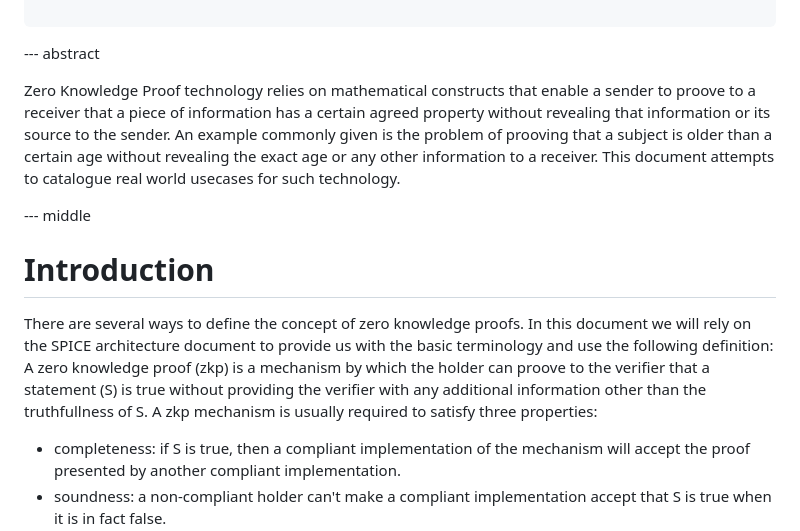
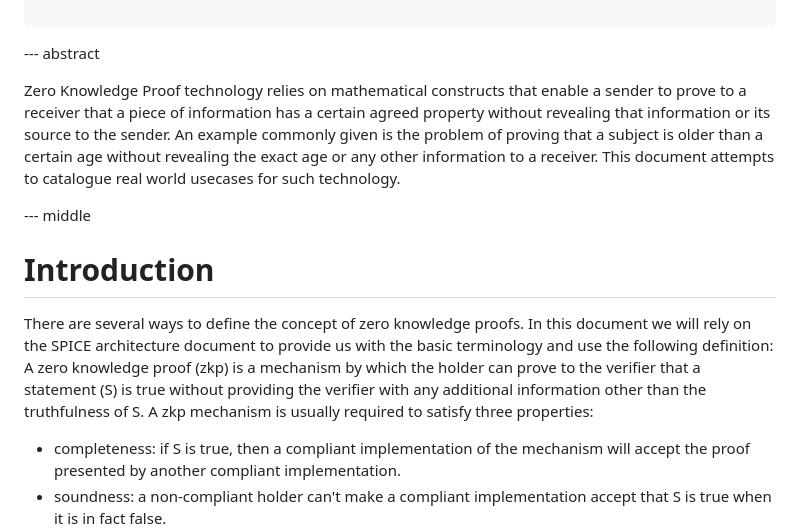
Before and after one commit to leifj/draft-johansson-zkp-usecases, a Markdown page: draft-johansson-zkp-usecases.md, the part around the change. Rendered like a GitHub page.

Commit message:
Fix spelling

```diff
--- a/draft-johansson-zkp-usecases.md
+++ b/draft-johansson-zkp-usecases.md
@@ -39,13 +39,13 @@ informative:
 
 --- abstract
 
-Zero Knowledge Proof technology relies on mathematical constructs that enable a sender to proove to a receiver that a piece of information has a certain agreed property without revealing that information or its source to the sender. An example commonly given is the problem of prooving that a subject is older than a certain age without revealing the exact age or any other information to a receiver. This document attempts to catalogue real world usecases for such technology.
+Zero Knowledge Proof technology relies on mathematical constructs that enable a sender to prove to a receiver that a piece of information has a certain agreed property without revealing that information or its source to the sender. An example commonly given is the problem of proving that a subject is older than a certain age without revealing the exact age or any other information to a receiver. This document attempts to catalogue real world usecases for such technology.
 
 --- middle
 
 # Introduction
 
-There are several ways to define the concept of zero knowledge proofs. In this document we will rely on the SPICE architecture document to provide us with the basic terminology and use the following definition: A zero knowledge proof (zkp) is a mechanism by which the holder can proove to the verifier that a statement (S) is true without providing the verifier with any additional information other than the truthfullness of S. A zkp mechanism is usually required to satisfy three properties:
+There are several ways to define the concept of zero knowledge proofs. In this document we will rely on the SPICE architecture document to provide us with the basic terminology and use the following definition: A zero knowledge proof (zkp) is a mechanism by which the holder can prove to the verifier that a statement (S) is true without providing the verifier with any additional information other than the truthfulness of S. A zkp mechanism is usually required to satisfy three properties:
 
 * completeness: if S is true, then a compliant implementation of the mechanism will accept the proof presented by another compliant implementation.
 * soundness: a non-compliant holder can't make a compliant implementation accept that S is true when it is in fact false.
```
